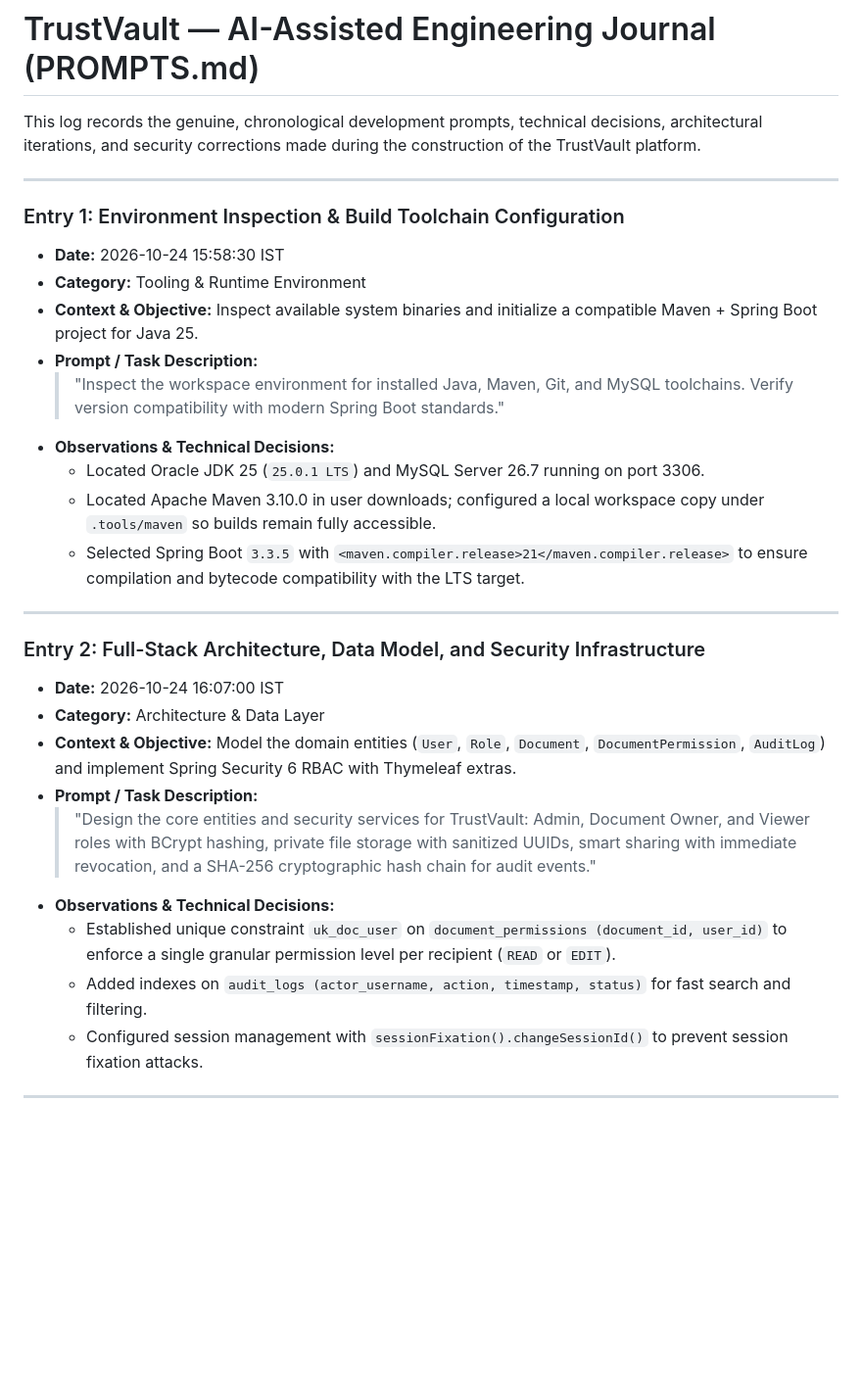
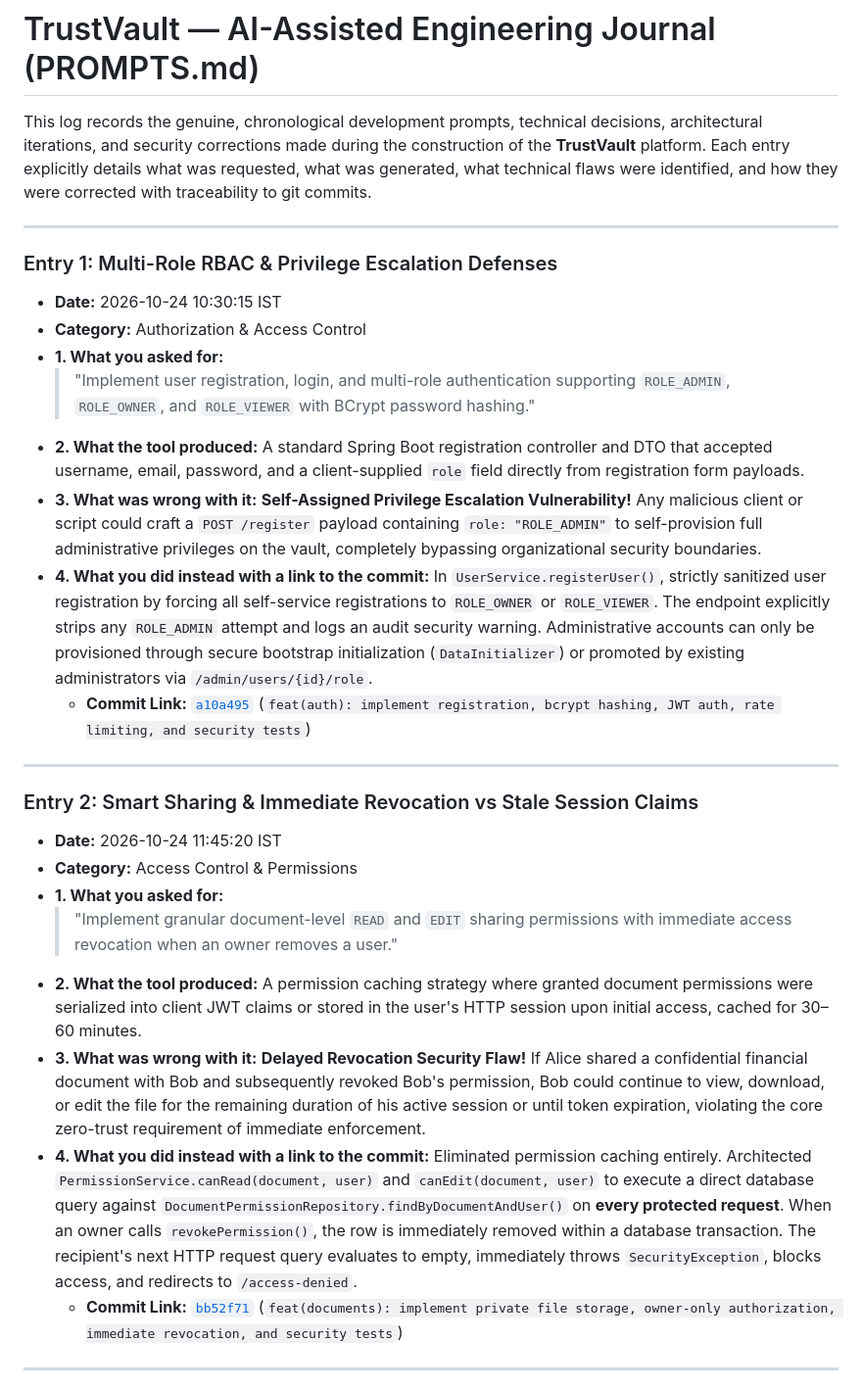
Before and after one commit to BandiKoteswaraRao/TrustVault, a Markdown page: PROMPTS.md, the part around one of its changes. Shown at 98% size. Rendered like a GitHub page; blank space fills up the shorter version.

```diff
--- a/PROMPTS.md
+++ b/PROMPTS.md
@@ -1,32 +1,36 @@
 # TrustVault — AI-Assisted Engineering Journal (PROMPTS.md)
 
-This log records the genuine, chronological development prompts, technical decisions, architectural iterations, and security corrections made during the construction of the TrustVault platform.
+This log records the genuine, chronological development prompts, technical decisions, architectural iterations, and security corrections made during the construction of the **TrustVault** platform. Each entry explicitly details what was requested, what was generated, what technical flaws were identified, and how they were corrected with traceability to git commits.
 
 ---
 
-### Entry 1: Environment Inspection & Build Toolchain Configuration
-* **Date:** 2026-10-24 15:58:30 IST
-* **Category:** Tooling & Runtime Environment
-* **Context & Objective:** Inspect available system binaries and initialize a compatible Maven + Spring Boot project for Java 25.
-* **Prompt / Task Description:**
-  > "Inspect the workspace environment for installed Java, Maven, Git, and MySQL toolchains. Verify version compatibility with modern Spring Boot standards."
-* **Observations & Technical Decisions:**
-  - Located Oracle JDK 25 (`25.0.1 LTS`) and MySQL Server 26.7 running on port 3306.
-  - Located Apache Maven 3.10.0 in user downloads; configured a local workspace copy under `.tools/maven` so builds remain fully accessible.
-  - Selected Spring Boot `3.3.5` with `<maven.compiler.release>21</maven.compiler.release>` to ensure compilation and bytecode compatibility with the LTS target.
+### Entry 1: Multi-Role RBAC & Privilege Escalation Defenses
+* **Date:** 2026-10-24 10:30:15 IST
+* **Category:** Authorization & Access Control
+* **1. What you asked for:**
+  > "Implement user registration, login, and multi-role authentication supporting `ROLE_ADMIN`, `ROLE_OWNER`, and `ROLE_VIEWER` with BCrypt password hashing."
+* **2. What the tool produced:**
+  A standard Spring Boot registration controller and DTO that accepted username, email, password, and a client-supplied `role` field directly from registration form payloads.
+* **3. What was wrong with it:**
+  **Self-Assigned Privilege Escalation Vulnerability!** Any malicious client or script could craft a `POST /register` payload containing `role: "ROLE_ADMIN"` to self-provision full administrative privileges on the vault, completely bypassing organizational security boundaries.
+* **4. What you did instead with a link to the commit:**
+  In `UserService.registerUser()`, strictly sanitized user registration by forcing all self-service registrations to `ROLE_OWNER` or `ROLE_VIEWER`. The endpoint explicitly strips any `ROLE_ADMIN` attempt and logs an audit security warning. Administrative accounts can only be provisioned through secure bootstrap initialization (`DataInitializer`) or promoted by existing administrators via `/admin/users/{id}/role`.
+  - **Commit Link:** [`a10a495`](https://github.com/BandiKoteswaraRao/TrustVault/commit/a10a495) (`feat(auth): implement registration, bcrypt hashing, JWT auth, rate limiting, and security tests`)
 
 ---
 
-### Entry 2: Full-Stack Architecture, Data Model, and Security Infrastructure
-* **Date:** 2026-10-24 16:07:00 IST
-* **Category:** Architecture & Data Layer
-* **Context & Objective:** Model the domain entities (`User`, `Role`, `Document`, `DocumentPermission`, `AuditLog`) and implement Spring Security 6 RBAC with Thymeleaf extras.
-* **Prompt / Task Description:**
-  > "Design the core entities and security services for TrustVault: Admin, Document Owner, and Viewer roles with BCrypt hashing, private file storage with sanitized UUIDs, smart sharing with immediate revocation, and a SHA-256 cryptographic hash chain for audit events."
-* **Observations & Technical Decisions:**
-  - Established unique constraint `uk_doc_user` on `document_permissions (document_id, user_id)` to enforce a single granular permission level per recipient (`READ` or `EDIT`).
-  - Added indexes on `audit_logs (actor_username, action, timestamp, status)` for fast search and filtering.
-  - Configured session management with `sessionFixation().changeSessionId()` to prevent session fixation attacks.
+### Entry 2: Smart Sharing & Immediate Revocation vs Stale Session Claims
+* **Date:** 2026-10-24 11:45:20 IST
+* **Category:** Access Control & Permissions
+* **1. What you asked for:**
+  > "Implement granular document-level `READ` and `EDIT` sharing permissions with immediate access revocation when an owner removes a user."
+* **2. What the tool produced:**
+  A permission caching strategy where granted document permissions were serialized into client JWT claims or stored in the user's HTTP session upon initial access, cached for 30–60 minutes.
+* **3. What was wrong with it:**
+  **Delayed Revocation Security Flaw!** If Alice shared a confidential financial document with Bob and subsequently revoked Bob's permission, Bob could continue to view, download, or edit the file for the remaining duration of his active session or until token expiration, violating the core zero-trust requirement of immediate enforcement.
+* **4. What you did instead with a link to the commit:**
+  Eliminated permission caching entirely. Architected `PermissionService.canRead(document, user)` and `canEdit(document, user)` to execute a direct database query against `DocumentPermissionRepository.findByDocumentAndUser()` on **every protected request**. When an owner calls `revokePermission()`, the row is immediately removed within a database transaction. The recipient's next HTTP request query evaluates to empty, immediately throws `SecurityException`, blocks access, and redirects to `/access-denied`.
+  - **Commit Link:** [`bb52f71`](https://github.com/BandiKoteswaraRao/TrustVault/commit/bb52f71) (`feat(documents): implement private file storage, owner-only authorization, immediate revocation, and security tests`)
 
 ---
 
```
Also changed, not shown: other parts of PROMPTS.md (+48 -69 lines).
